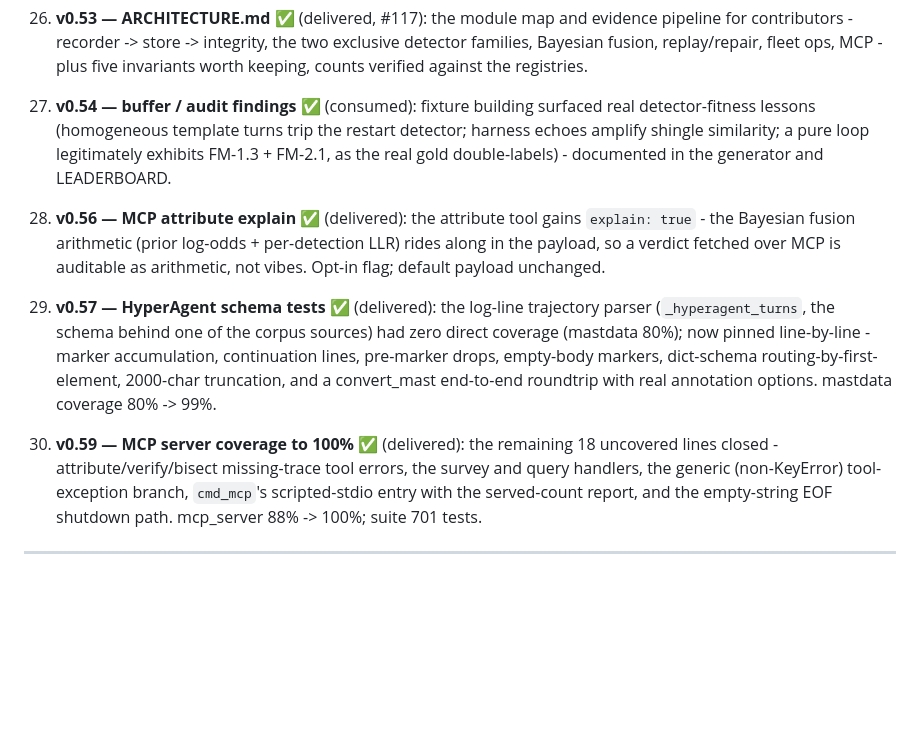
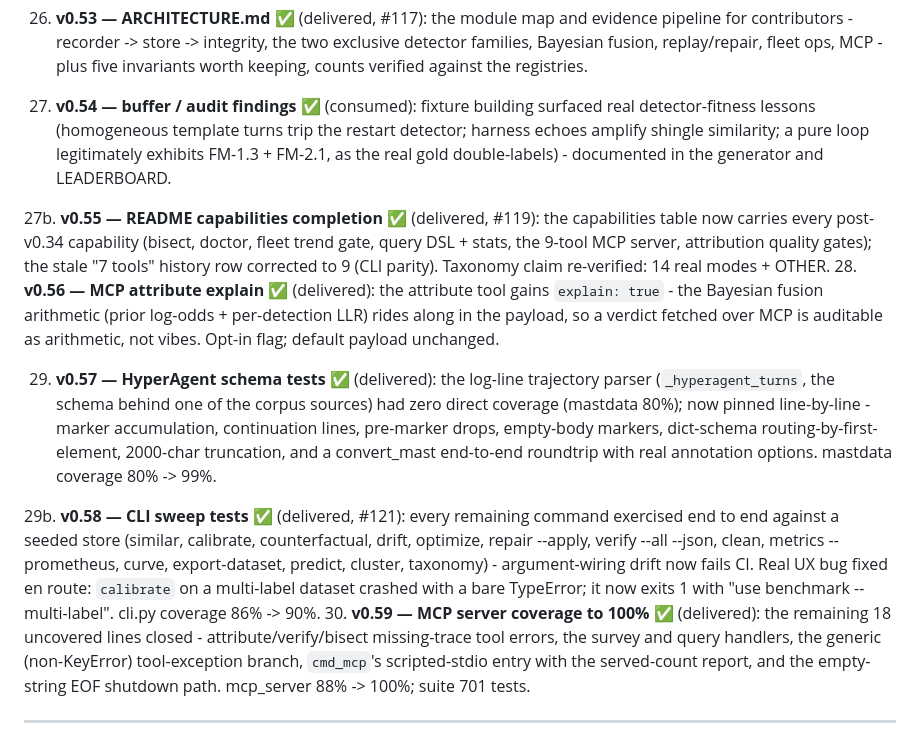
Before and after one commit to B1ueMu3ic4m/approximately, a Markdown page: docs/PLAN.md, the part around the change. Drawn GitHub-style; blank space fills up the shorter version.

Commit message:
docs: restore v0.55/v0.58 roadmap entries lost in --theirs resolutions (#124)

```diff
--- a/docs/PLAN.md
+++ b/docs/PLAN.md
@@ -545,6 +545,12 @@ framework adapters import lazily and degrade when the framework is absent.
     FM-1.3 + FM-2.1, as the real gold double-labels) - documented
     in the generator and LEADERBOARD.
 
+27b. **v0.55 — README capabilities completion** ✅ (delivered,
+     #119): the capabilities table now carries every post-v0.34
+     capability (bisect, doctor, fleet trend gate, query DSL +
+     stats, the 9-tool MCP server, attribution quality gates);
+     the stale "7 tools" history row corrected to 9 (CLI parity).
+     Taxonomy claim re-verified: 14 real modes + OTHER.
 28. **v0.56 — MCP attribute explain** ✅ (delivered): the attribute
     tool gains `explain: true` - the Bayesian fusion arithmetic
     (prior log-odds + per-detection LLR) rides along in the
@@ -560,6 +566,15 @@ framework adapters import lazily and degrade when the framework is absent.
     convert_mast end-to-end roundtrip with real annotation options.
     mastdata coverage 80% -> 99%.
 
+29b. **v0.58 — CLI sweep tests** ✅ (delivered, #121): every
+     remaining command exercised end to end against a seeded store
+     (similar, calibrate, counterfactual, drift, optimize, repair
+     --apply, verify --all --json, clean, metrics --prometheus,
+     curve, export-dataset, predict, cluster, taxonomy) -
+     argument-wiring drift now fails CI. Real UX bug fixed en
+     route: `calibrate` on a multi-label dataset crashed with a
+     bare TypeError; it now exits 1 with "use benchmark
+     --multi-label". cli.py coverage 86% -> 90%.
 30. **v0.59 — MCP server coverage to 100%** ✅ (delivered): the
     remaining 18 uncovered lines closed - attribute/verify/bisect
     missing-trace tool errors, the survey and query handlers, the
```
